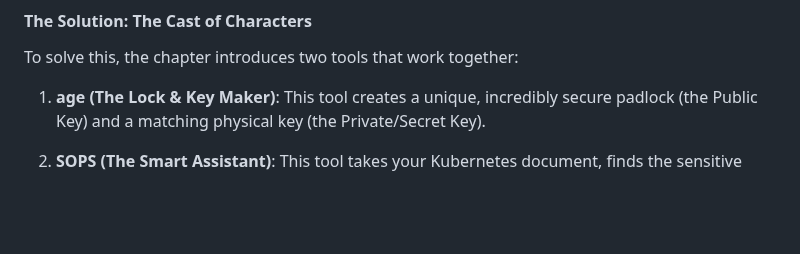
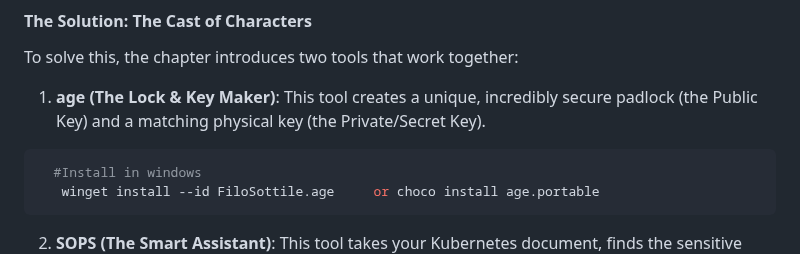
Before and after one commit to raghvendrashrinet/helsinki-cloud-native, a Markdown page: Kubernetes/Encrypting-secrets.md, the part around one of its changes. Drawn GitHub-style; blank space fills up the shorter version.

````diff
--- a/Kubernetes/Encrypting-secrets.md
+++ b/Kubernetes/Encrypting-secrets.md
@@ -6,5 +6,9 @@
 ####   The Solution: The Cast of Characters
 To solve this, the chapter introduces two tools that work together:
 1. **age (The Lock & Key Maker)**: This tool creates a unique, incredibly secure padlock (the Public Key) and a matching physical key (the Private/Secret Key).
+ ```bash
+   #Install in windows
+    winget install --id FiloSottile.age     or choco install age.portable
+  ```
 
 2. **SOPS (The Smart Assistant)**: This tool takes your Kubernetes document, finds the sensitive parts, and uses your age padlock to lock them up.
````
Also changed, not shown: other parts of Kubernetes/Encrypting-secrets.md (+1 -1 lines).
